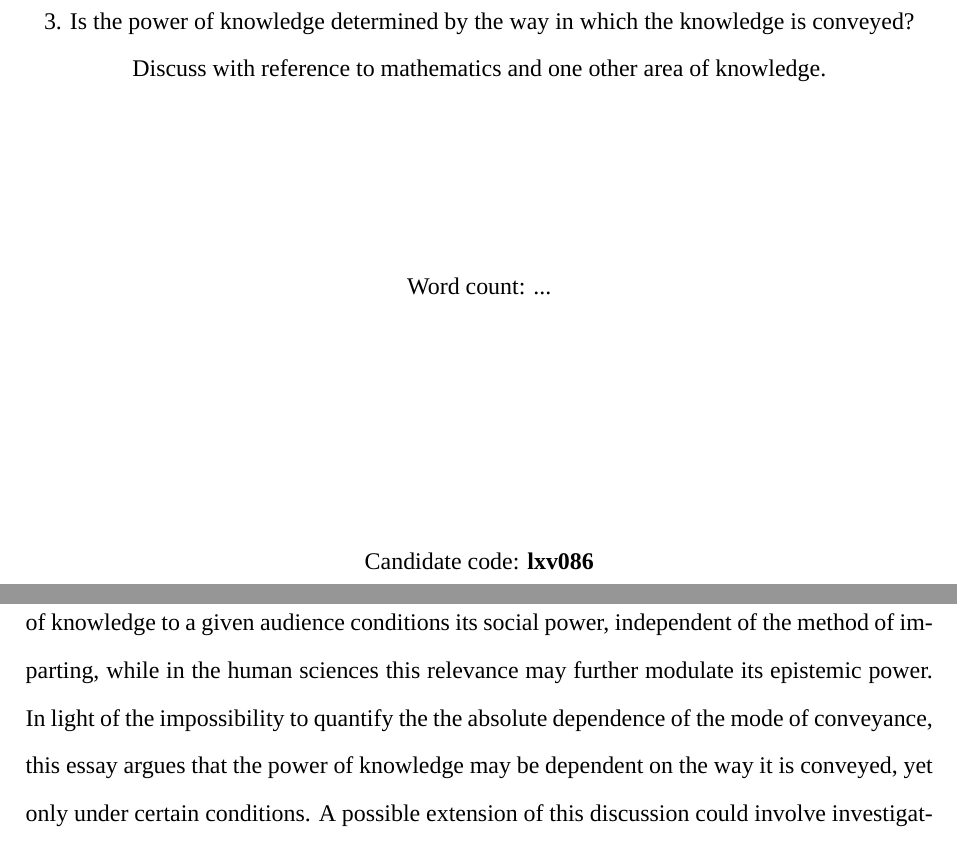
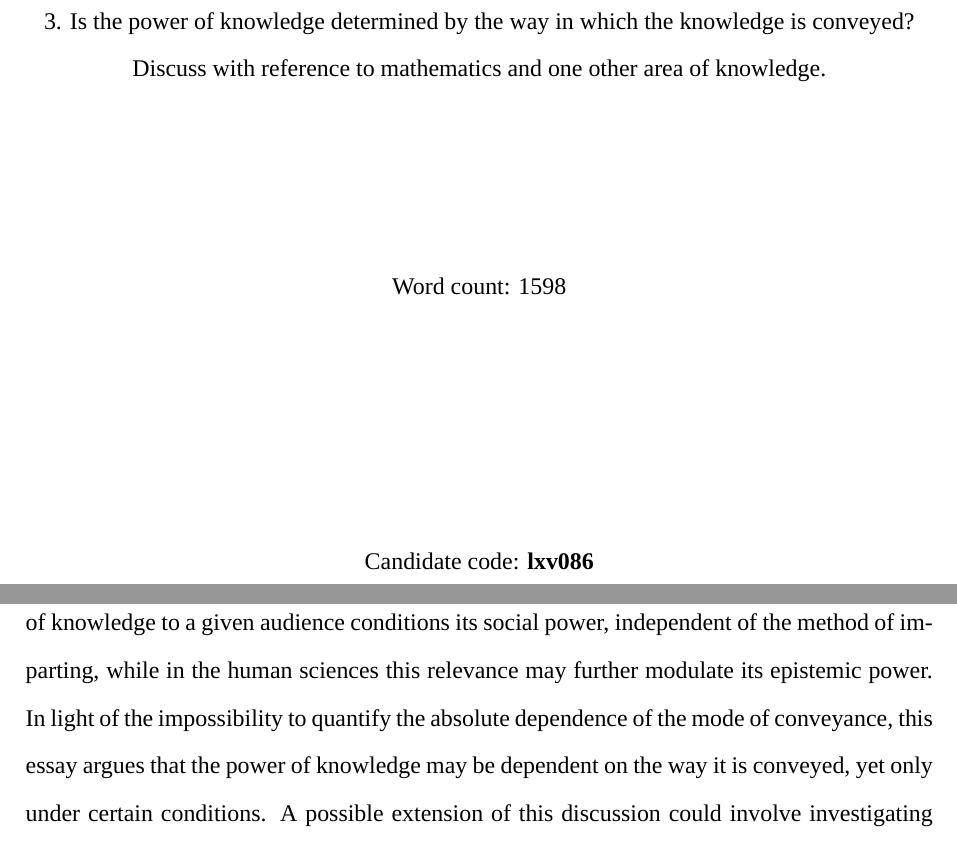
Before and after one commit to NicolasKelbel/TOK_Essay, a LaTeX document (main.tex): two parts of pages 1 and 6 of 8, joined at a grey line, cut so that both start at the same text. Compiled offline with XeLaTeX; a missing font is replaced by an installed copy or a similar font.

Commit message:
Save on 2026-02-17 09:46:23

```diff
--- a/main.tex
+++ b/main.tex
@@ -42,7 +42,7 @@
 
 		\vspace{3cm}
 
-		Word count: ...\\
+		Word count: 1598\\
 
 
 		\vspace{4cm}
@@ -69,7 +69,7 @@ Naturally, this inference raises existential concern, in particular due to the o
 
 Subsequently, while communication initially confers social power upon knowledge in the human sciences, regulatory mechanisms can renegotiate its epistemic power and, thereby, its social power. Nevertheless, since such safeguards typically function after knowledge claims have been made, as holds for the above given example, this outcome prompts the question: can such retrospective corrections be considered to shape epistemic and social power despite only operating in hindsight?
 
-To conclude, the exploration of mathematics and the human sciences has revealed that the power of knowledge is not uniformly determined by how it is conveyed. With reference to mathematics, epistemic power is grounded within articulated proof. Once secured, the mode of conveyance is predominantly inconsequential to its magnitude. By contrast, communication may starkly affect who is able to access, understand and or utilize the knowledge, thus affecting its social power. In the humans sciences, however, the epistemic and social power of knowledge is more closely bounded to the initial manner of transmission, as conclusions emerge through interpretive uptake rather than logical entailment. Yet, regulatory mechanisms can later recalibrate this influence, albeit with uneven application. Across both areas of knowledge, the pertinence of knowledge to a given audience conditions its social power, independent of the method of imparting, while in the human sciences this relevance may further modulate its epistemic power. In light of the impossibility to quantify the the absolute dependence of the mode of conveyance, this essay argues that the power of knowledge may be dependent on the way it is conveyed, yet only under certain conditions. A possible extension of this discussion could involve investigating alternative conceptions of power, examining how these might alter the conclusion drawn about the influence of conveyance on the power of knowledge.
+To conclude, the exploration of mathematics and the human sciences has revealed that the power of knowledge is not uniformly determined by how it is conveyed. With reference to mathematics, epistemic power is grounded within articulated proof. Once secured, the mode of conveyance is predominantly inconsequential to its magnitude. By contrast, communication may starkly affect who is able to access, understand and or utilize the knowledge, thus affecting its social power. In the humans sciences, however, the epistemic and social power of knowledge is more closely bounded to the initial manner of transmission, as conclusions emerge through interpretive uptake rather than logical entailment. Yet, regulatory mechanisms can later recalibrate this influence, albeit with uneven application. Across both areas of knowledge, the pertinence of knowledge to a given audience conditions its social power, independent of the method of imparting, while in the human sciences this relevance may further modulate its epistemic power. In light of the impossibility to quantify the absolute dependence of the mode of conveyance, this essay argues that the power of knowledge may be dependent on the way it is conveyed, yet only under certain conditions. A possible extension of this discussion could involve investigating alternative conceptions of power, examining how these might alter the conclusion drawn about the influence of conveyance on the power of knowledge.
 
 
 
```
Also changed, not shown: main.pdf, 2 other files.
